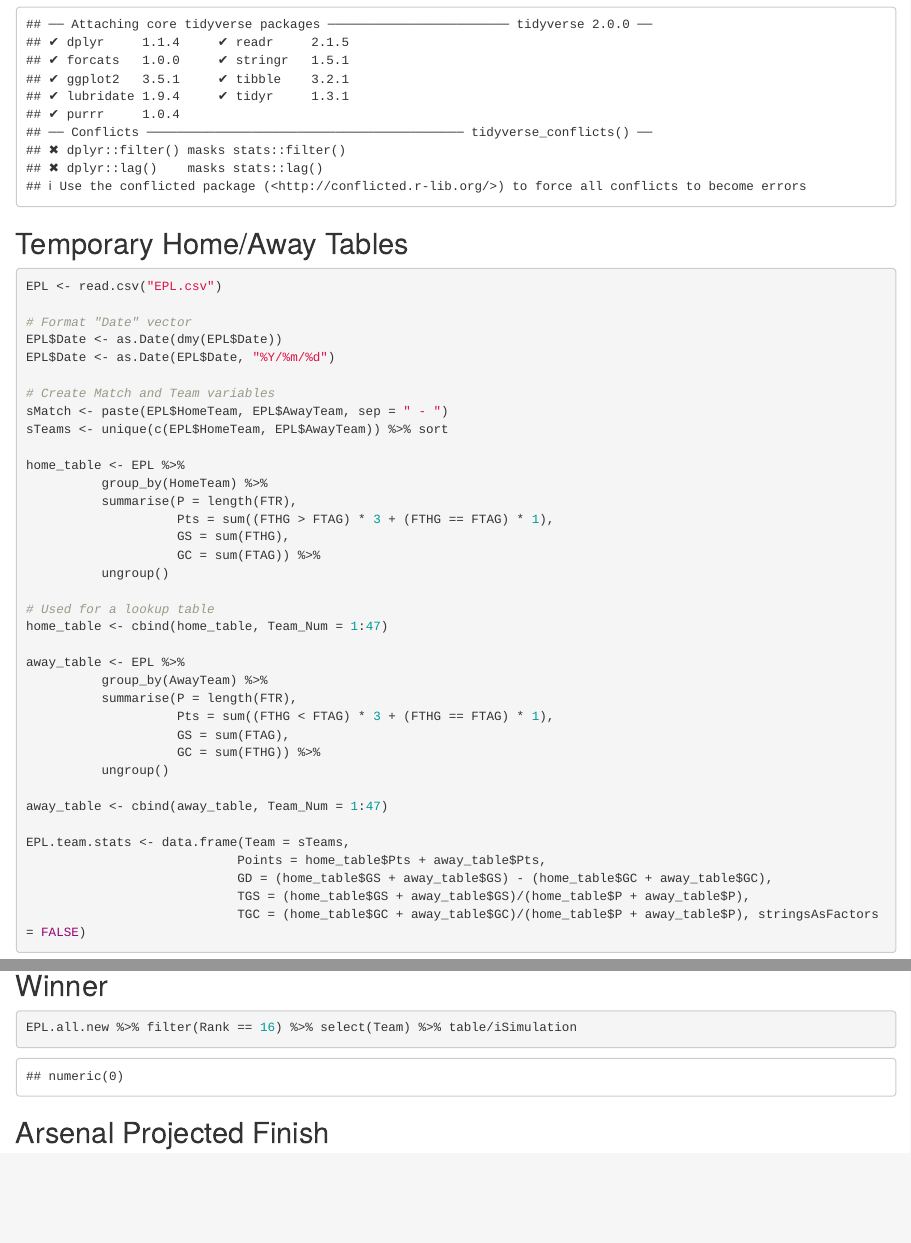
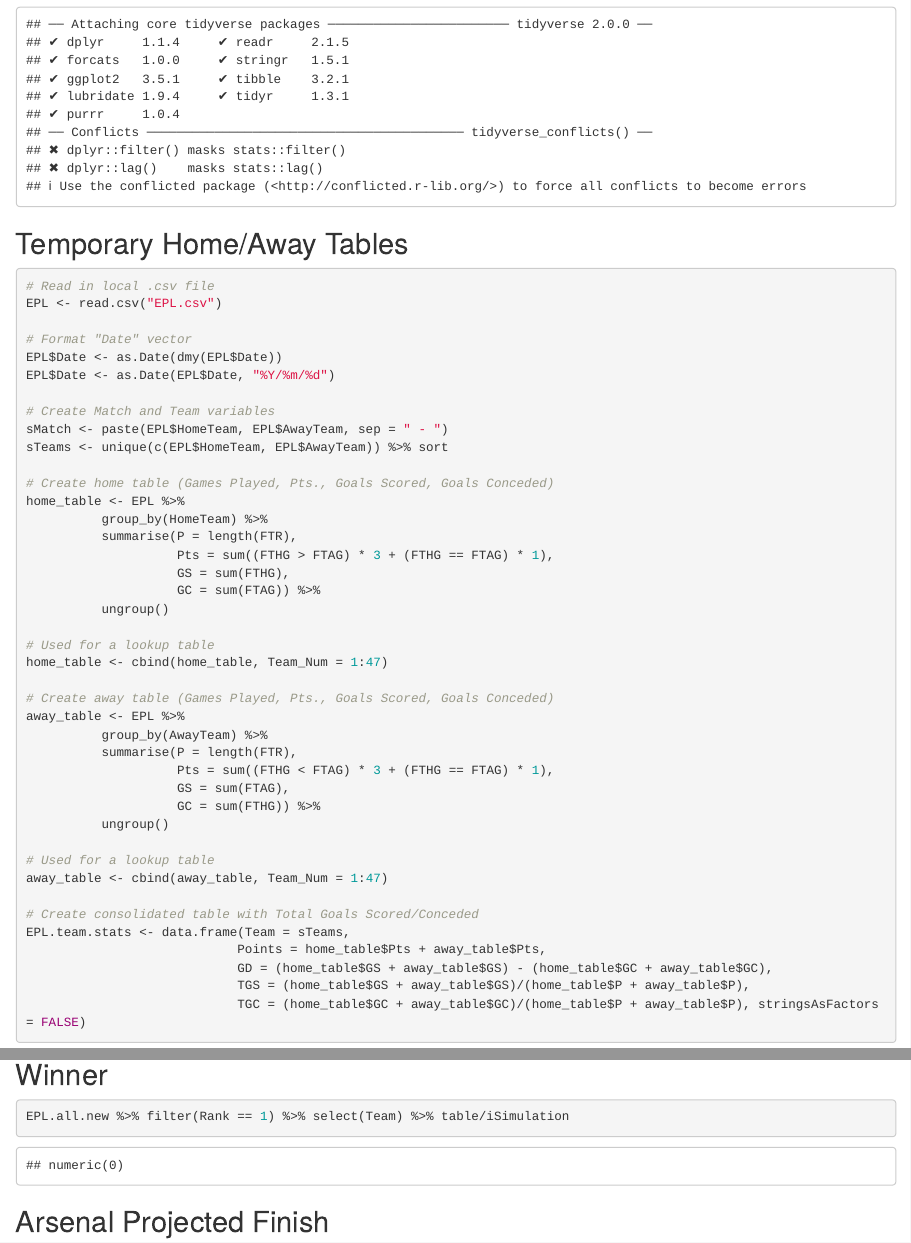
Before and after one commit to jletcher2/EPL-Simulation, an R Markdown document (EPL-Simulation.Rmd): the page in a window 1100 px wide, from 120 px down, and a second part further down, joined at a grey line. Rendered offline with R 4.5, knitr and Pandoc, with nearby package versions; code that draws random numbers runs with fixed seeds of ours; some code elsewhere in the file could not run offline.

Commit message:
Updated comments

````diff
--- a/EPL-Simulation.Rmd
+++ b/EPL-Simulation.Rmd
@@ -17,6 +17,7 @@ library(lubridate)
 
 ## Temporary Home/Away Tables
 ```{r temp tables}
+# Read in local .csv file
 EPL <- read.csv("EPL.csv")
 
 # Format "Date" vector
@@ -27,6 +28,7 @@ EPL$Date <- as.Date(EPL$Date, "%Y/%m/%d")
 sMatch <- paste(EPL$HomeTeam, EPL$AwayTeam, sep = " - ")
 sTeams <- unique(c(EPL$HomeTeam, EPL$AwayTeam)) %>% sort
 
+# Create home table (Games Played, Pts., Goals Scored, Goals Conceded)
 home_table <- EPL %>%
           group_by(HomeTeam) %>%
           summarise(P = length(FTR),
@@ -38,6 +40,7 @@ home_table <- EPL %>%
 # Used for a lookup table
 home_table <- cbind(home_table, Team_Num = 1:47)
 
+# Create away table (Games Played, Pts., Goals Scored, Goals Conceded)
 away_table <- EPL %>%
           group_by(AwayTeam) %>%
           summarise(P = length(FTR),
@@ -46,8 +49,10 @@ away_table <- EPL %>%
                     GC = sum(FTHG)) %>%
           ungroup()
 
+# Used for a lookup table
 away_table <- cbind(away_table, Team_Num = 1:47)
 
+# Create consolidated table with Total Goals Scored/Conceded
 EPL.team.stats <- data.frame(Team = sTeams,
                             Points = home_table$Pts + away_table$Pts,
                             GD = (home_table$GS + away_table$GS) - (home_table$GC + away_table$GC),
@@ -134,7 +139,7 @@ EPL.all.new <- EPL.all.new[-c(2)]
 
 ## Winner
 ```{r winner model}
-EPL.all.new %>% filter(Rank == 16) %>% select(Team) %>% table/iSimulation
+EPL.all.new %>% filter(Rank == 1) %>% select(Team) %>% table/iSimulation
 ```
 
 ## Arsenal Projected Finish
````
